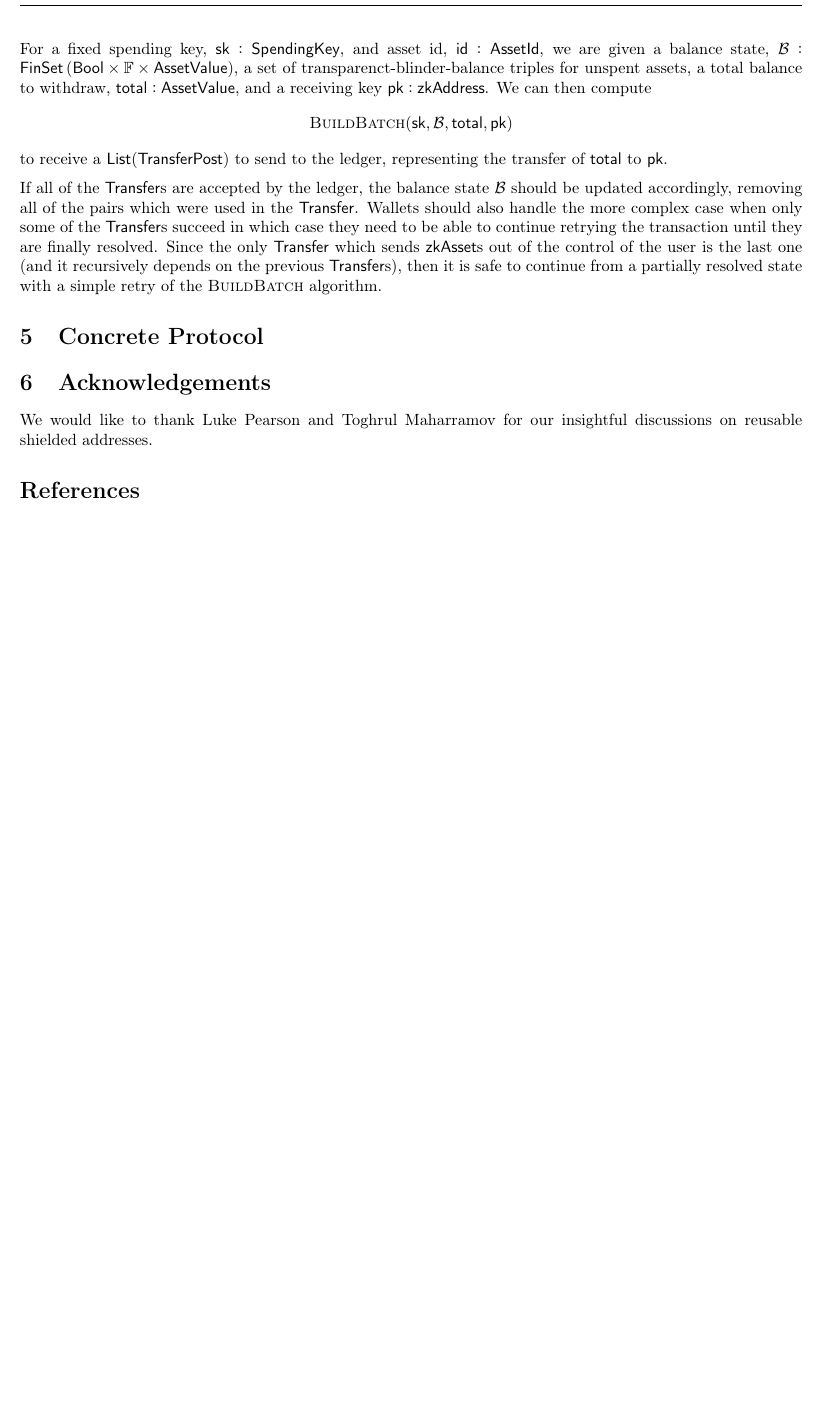
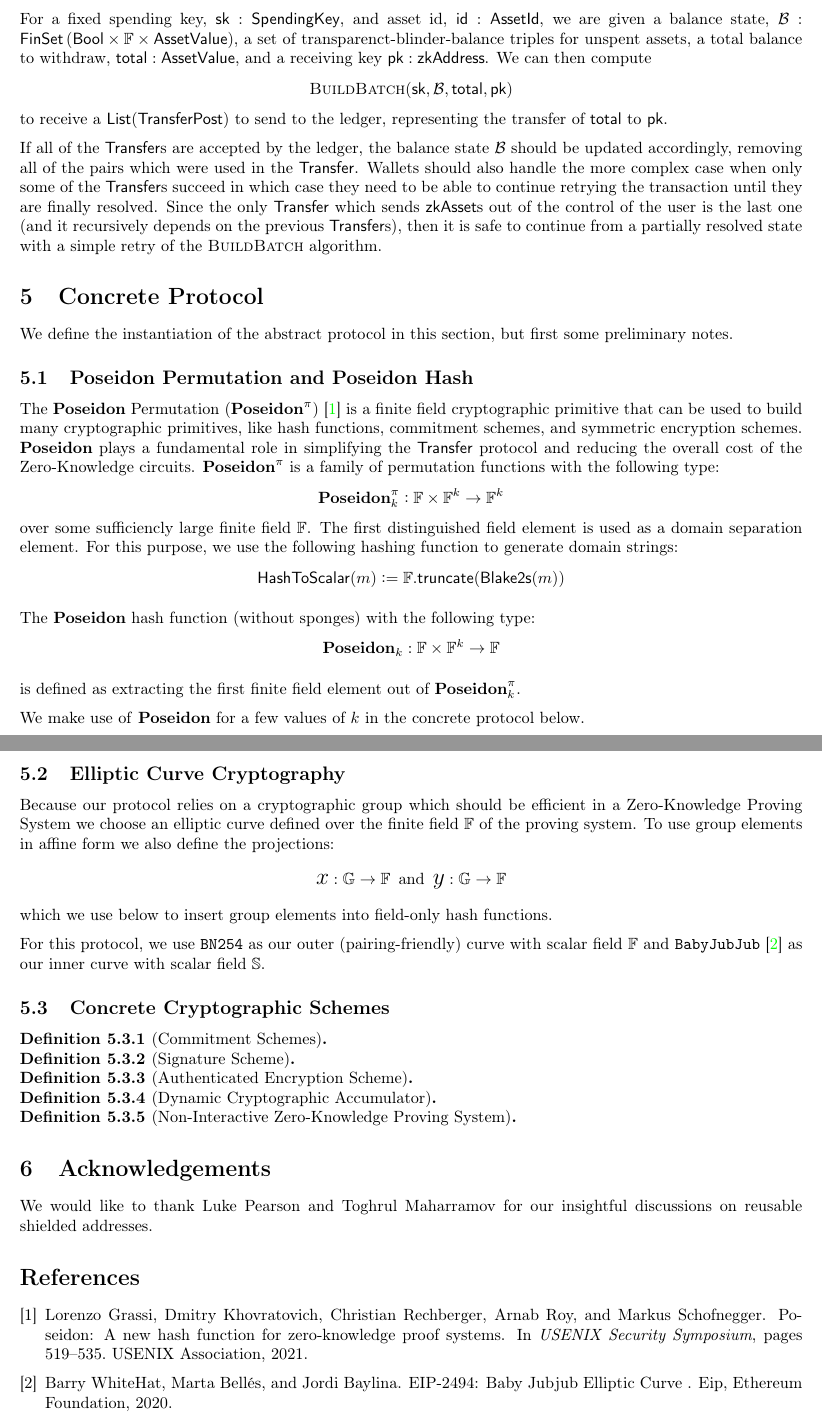
Before and after one commit to Manta-Network/spec, a LaTeX paper (manta-pay/spec.tex, which reads manta-pay/concrete-protocol.tex): part of page 13 of 13 before the commit and two parts of pages 13 and 14 of 14 after it, the two joined at a grey line, cut so that both start at the same text, the shorter picture padded with empty space. Compiled offline with pdfLaTeX; a LaTeX package or settings file that is missing is left out.

Commit message:
wip: commit save point
Signed-off-by: Brandon H. Gomes <bhgomes@pm.me>

```diff
--- a/manta-pay/concrete-protocol.tex
+++ b/manta-pay/concrete-protocol.tex
@@ -1,88 +1,57 @@
 \lsection{Concrete Protocol}{concrete-protocol}
 
-% We define the instantiation of the abstract protocol in this section, but first some preliminary notes.
-%
-% \subsection{Poseidon Permutation and Poseidon Hash}
-%
-% The \Poseidon{} Permutation ($\Poseidon^{\pi}$) \cite{KRRS21USENIX} is a finite field cryptographic primitive that can be used in lots of different contexts, like hash functions, commitment schemes, and symmetric encryption. \Poseidon{} plays a fundamental role in simplifying the \Transfer{} protocol and reducing the overall cost of the Zero-Knowledge circuits. $\Poseidon^{\pi}$ is a family of permutation functions with the following type:
-% \[\Poseidon^{\pi}_k : \mathbb{F} \times \mathbb{F}^k \to \mathbb{F}^k\]
-% over some sufficiencly large finite field $\mathbb{F}$. The first distinguished field element is used as a domain separation element. For this purpose, we use the following hashing function to generate domain strings:
-% \[\HashToScalar(m) := \mathbb{F}.\truncate(\textsf{Blake2s}(m))\]
-%
-% The \Poseidon{} hash function (without sponges) with the following type:
-% \[\Poseidon_k : \mathbb{F} \times \mathbb{F}^k \to \mathbb{F}\]
-%
-% is defined as extracting the first finite field element out of $\Poseidon^{\pi}_k$.
-%
-% We make use of \Poseidon{} for a few values of $k$ in the concrete protocol below.
-%
-% \subsection{Elliptic Curve Cryptography}
-%
-% Because we use a Zero-Knowledge Proving System, we want the cryptographic constructions that feature in our protocol to be \emph{ZKP-friendly}. For a ZKP system defined over a finite field $\mathbb{F}$ we can look for elliptic curves that have a base field $\mathbb{F}$. These such curves are said to be ``embeddable'' or ``embedded in'' $\mathbb{F}$. For the constructions below, we use $\mathbb{F}$ as the proof system field and $\mathbb{G}$ as an embedded curve with scalar field $\mathbb{S}$. We also assume that $\left|\mathbb{S}\right| < \left|\mathbb{F}\right|$ so we can use the injection $\lift : \mathbb{S} \to \mathbb{F}$ to lift scalars to the proof system field.
-%
-% To use group elements in affine form we also define the projections:
-% \[\X : \mathbb{G} \to \mathbb{F} \,\,\,\text{and}\,\,\, \Y : \mathbb{G} \to \mathbb{F}\]
-% which we use below to insert group elements into field-only hash functions.
-%
-% For this protocol, we use \texttt{BN254} as our outer (pairing-friendly) curve with scalar field $\mathbb{F}$ and \texttt{Baby JubJub}~\cite{eip2494} as our inner curve with scalar field $\mathbb{S}$.
-%
-% \subsection{Concrete Cryptographic Schemes}
-%
-% \begin{definition}[Commitment Schemes]
-%     The protocol features two different commitment schemes: $\COM^{\UTXO}$ the \UTXO{} Commitment Scheme and $\COM^{\VN}$ the Void Number Commitment Scheme. Both commitment schemes use \Poseidon{} as the underlying cryptographic primitive. The \UTXO{} uses an arity-8 \Poseidon{} with the following mapping:
-%     \[\COM^{\UTXO}_r(\textsf{D}, \pkD, \asset) := \Poseidon_8(d, 0, r, \X(\textsf{D}), \Y(\textsf{D}), \X(\pkD), \Y(\pkD), \asset.\ID, \asset.\VALUE)\]
-%     where $d = \HashToScalar(\domainstr{manta-pay/1.0.0/com-utxo})$.
-%     For the Void Number Commitment Scheme we use an arity-4 \Poseidon{} with the following mapping:
-%     \[\COM^{\VN}_\ak(\cm) := \Poseidon_4(\HashToScalar(\domainstr{manta-pay/1.0.0/com-vn}), 0, \X(\ak), \Y(\ak), \cm)\]
-% \end{definition}
-%
-% \begin{definition}[Key-Derivation Functions]
-%     For the encryption scheme \KDF{s}, we use the following which maps a group element $G : \mathbb{G}$ to a scalar:
-%     \[\KDF(G) := \Poseidon_2(\HashToScalar(\domainstr{manta-pay/1.0.0/encryption-kdf}), \X(G), \Y(G))\]
-% \end{definition}
-%
-% \begin{definition}[Randomizable Key-Derivation Function]
-%     For \rKDF, we use the following which uses a scalar $r: \mathbb{S}$ to randomize a scalar $x: \mathbb{S}$ to a scalar
-%     and a group element $G : \mathbb{G}$ to a group element:
-%     \begin{align*}
-%         \rKDF.\rand^I(r, x): \mathbb{S} \times \mathbb{S} \to \mathbb{S} := r * x \\
-%         \rKDF.\rand^O(r, G): \mathbb{S} \times \mathbb{G} \to \mathbb{G} := r \cdot G
-%     \end{align*}
-%
-% \end{definition}
-%
-% \begin{definition}[Key-Agreement Scheme]
-%     For $\KA$, we use a Diffie-Hellman Key Exchange over $(\mathbb{G}, \mathbb{S})$:
-%     \begin{align*}
-%         \KA.\derive(x)   &: \mathbb{S} \to \mathbb{G}                   := x \cdot G \\
-%         \KA.\agree(x, Y) &: \mathbb{S} \times \mathbb{G} \to \mathbb{G} := x \cdot Y
-%     \end{align*}
-%     where $G$ is a fixed public point.
-% \end{definition}
-%
-% \begin{definition}[Message Authentication Code]
-%     For message authentication codes we use the following instantiation of \Poseidon{}:
-%     \[\MAC(\sk, m) := \Poseidon_{\abs{m} + 1}(\HashToScalar(\domainstr{manta-pay/1.0.0/mac}), \sk, m)\]
-%
-%     In this protocol, we use $|m| \in \set{2, 6}$ for $\OutgoingNote$ and $\IncomingNote$ respectively.
-% \end{definition}
-%
-% \begin{definition}[Signature Scheme]
-%     For the signature scheme we use Schnorr signature over $\mathbb{G}$.
-% \end{definition}
-%
-% \begin{definition}[Symmetric-Key Encryption Scheme]
-%     For $\SYM$ we use $\Poseidon_2$ as the hash function in a message digest cipher with key-schedule given by the following:
-%     \[K_i := \Poseidon_2(\HashToScalar(\domainstr{manta-pay/1.0.0/mdc-key-schedule}), K_0, K_{i-1})\]
-% \end{definition}
-%
-% \begin{definition}[Dynamic Cryptographic Accumulator]
-%     For $\DCA$, we use a Merkle Tree with $\Poseidon_2$ as the inner node combining hash function and no leaf hash function. It is safe to omit the leaf hash function in this case because the leaf values are already the outputs of a hash function and cannot be directly controlled.
-% \end{definition}
-%
-% \begin{definition}[Non-Interactive Zero-Knowledge Proving System] \label{def:concrete-zkp}
-%     For $\NIZK$, the protocol can use any non-interactive zero-knowledge proving system like Groth16 \cite{KRRS21USENIX} and/or PLONK/PLONKUP~\cite{plonk,plonkup}.
-% \end{definition}
+We define the instantiation of the abstract protocol in this section, but first some preliminary notes.
+
+\subsection{Poseidon Permutation and Poseidon Hash}
+
+The \Poseidon{} Permutation ($\Poseidon^{\pi}$) \cite{KRRS21USENIX} is a finite field cryptographic primitive that can be used to build many cryptographic primitives, like hash functions, commitment schemes, and symmetric encryption schemes. \Poseidon{} plays a fundamental role in simplifying the \Transfer{} protocol and reducing the overall cost of the Zero-Knowledge circuits. $\Poseidon^{\pi}$ is a family of permutation functions with the following type:
+\[\Poseidon^{\pi}_k : \F \times \F^k \to \F^k\]
+over some sufficiencly large finite field $\F$. The first distinguished field element is used as a domain separation element. For this purpose, we use the following hashing function to generate domain strings:
+\[\HashToScalar(m) := \F.\truncate(\textsf{Blake2s}(m))\]
+
+The \Poseidon{} hash function (without sponges) with the following type:
+\[\Poseidon_k : \F \times \F^k \to \F\]
+
+is defined as extracting the first finite field element out of $\Poseidon^{\pi}_k$.
+
+We make use of \Poseidon{} for a few values of $k$ in the concrete protocol below.
+
+\subsection{Elliptic Curve Cryptography}
+
+Because our protocol relies on a cryptographic group which should be efficient in a Zero-Knowledge Proving System we choose an elliptic curve defined over the finite field $\F$ of the proving system. To use group elements in affine form we also define the projections:
+\[\X : \G \to \F \,\,\,\text{and}\,\,\, \Y : \G \to \F\]
+which we use below to insert group elements into field-only hash functions.
+
+For this protocol, we use \texttt{BN254} as our outer (pairing-friendly) curve with scalar field $\F$ and \texttt{BabyJubJub}~\cite{eip2494} as our inner curve with scalar field $\mathbb{S}$.
+
+\subsection{Concrete Cryptographic Schemes}
+
+\begin{definition}[Commitment Schemes]
+    % The protocol features two different commitment schemes: $\COM^{\UTXO}$ the \UTXO{} Commitment Scheme and $\COM^{\VN}$ the Void Number Commitment Scheme. Both commitment schemes use \Poseidon{} as the underlying cryptographic primitive. The \UTXO{} uses an arity-8 \Poseidon{} with the following mapping:
+    % \[\COM^{\UTXO}_r(\textsf{D}, \pkD, \asset) := \Poseidon_8(d, 0, r, \X(\textsf{D}), \Y(\textsf{D}), \X(\pkD), \Y(\pkD), \asset.\ID, \asset.\VALUE)\]
+    % where $d = \HashToScalar(\domainstr{manta-pay/1.0.0/com-utxo})$.
+    % For the Void Number Commitment Scheme we use an arity-4 \Poseidon{} with the following mapping:
+    % \[\COM^{\VN}_\ak(\cm) := \Poseidon_4(\HashToScalar(\domainstr{manta-pay/1.0.0/com-vn}), 0, \X(\ak), \Y(\ak), \cm)\]
+\end{definition}
+
+\begin{definition}[Signature Scheme]
+    % For the signature scheme we use Schnorr signature over $\mathbb{G}$.
+\end{definition}
+
+\begin{definition}[Authenticated Encryption Scheme]
+    % For $\SYM$ we use $\Poseidon_2$ as the hash function in a message digest cipher with key-schedule given by the following:
+    % \[K_i := \Poseidon_2(\HashToScalar(\domainstr{manta-pay/1.0.0/mdc-key-schedule}), K_0, K_{i-1})\]
+\end{definition}
+
+\begin{definition}[Dynamic Cryptographic Accumulator]
+    % For $\DCA$, we use a Merkle Tree with $\Poseidon_2$ as the inner node combining hash function and no leaf hash function. It is safe to omit the leaf hash function in this case because the leaf values are already the outputs of a hash function and cannot be directly controlled.
+\end{definition}
+
+\begin{definition}[Non-Interactive Zero-Knowledge Proving System] \label{def:concrete-zkp}
+    % For $\NIZK$, the protocol can use any non-interactive zero-knowledge proving system like Groth16 \cite{KRRS21USENIX} and/or PLONK/PLONKUP~\cite{plonk,plonkup}.
+\end{definition}
+
+% TODO: Move this to abstract protocol
 %
 % \subsection{\AssetValue{} Bounds Check}
 %
```
Also changed, not shown: manta-pay/spec.pdf.
